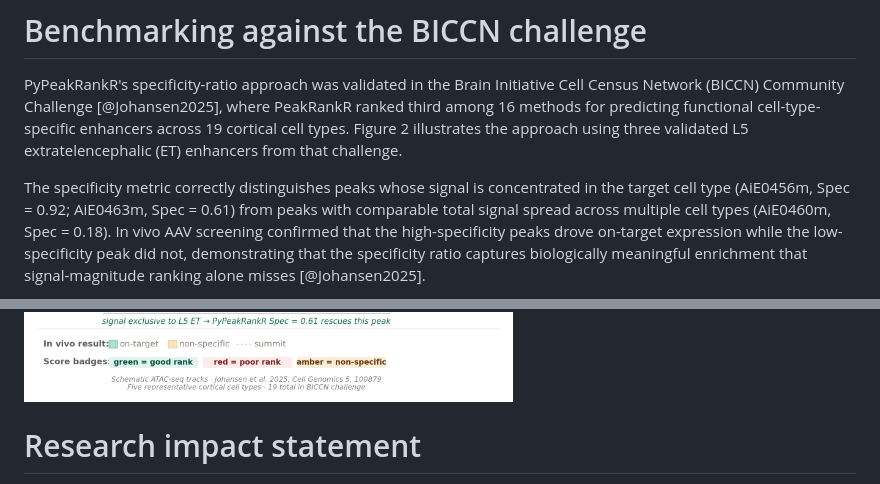
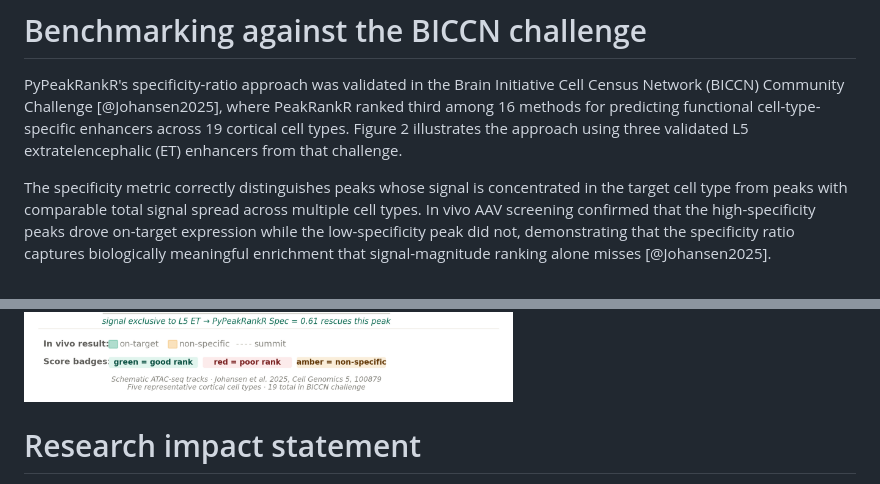
Before and after one commit to AllenInstitute/PeakRankR, a Markdown page: paper/paper.md, 2 parts joined by grey strips. Rendered like a GitHub page.

Commit message:
Remove specificity scores from benchmarking section

```diff
--- a/paper/paper.md
+++ b/paper/paper.md
@@ -153,9 +153,8 @@ cell types. Figure 2 illustrates the approach using three validated L5
 extratelencephalic (ET) enhancers from that challenge.
 
 The specificity metric correctly distinguishes peaks whose signal is
-concentrated in the target cell type (AiE0456m, Spec = 0.92; AiE0463m,
-Spec = 0.61) from peaks with comparable total signal spread across
-multiple cell types (AiE0460m, Spec = 0.18). In vivo AAV screening
+concentrated in the target cell type from peaks with comparable total
+signal spread across multiple cell types. In vivo AAV screening
 confirmed that the high-specificity peaks drove on-target expression
 while the low-specificity peak did not, demonstrating that the
 specificity ratio captures biologically meaningful enrichment that
@@ -165,11 +164,10 @@ signal-magnitude ranking alone misses [@Johansen2025].
 validated L5 ET enhancers from the BICCN Community Challenge
 [@Johansen2025]. Each column shows per-cell-type read-pileup profiles;
 dashed vertical lines mark the MACS2 summit. AiE0456m and AiE0463m
-show signal concentrated in L5 ET neurons (Spec = 0.92 and 0.61,
-respectively), while AiE0460m shows comparable signal across all five
-cell types (Spec = 0.18). In vivo validation from adeno-associated
-virus (AAV) screening in mouse motor cortex confirmed on-target
-expression for the high-specificity peaks
+show signal concentrated in L5 ET neurons, while AiE0460m shows
+comparable signal across all five cell types. In vivo validation from
+adeno-associated virus (AAV) screening in mouse motor cortex confirmed
+on-target expression for the high-specificity peaks
 [@Johansen2025].](biccn_three_peaks.png)
 
 # Research impact statement
```
